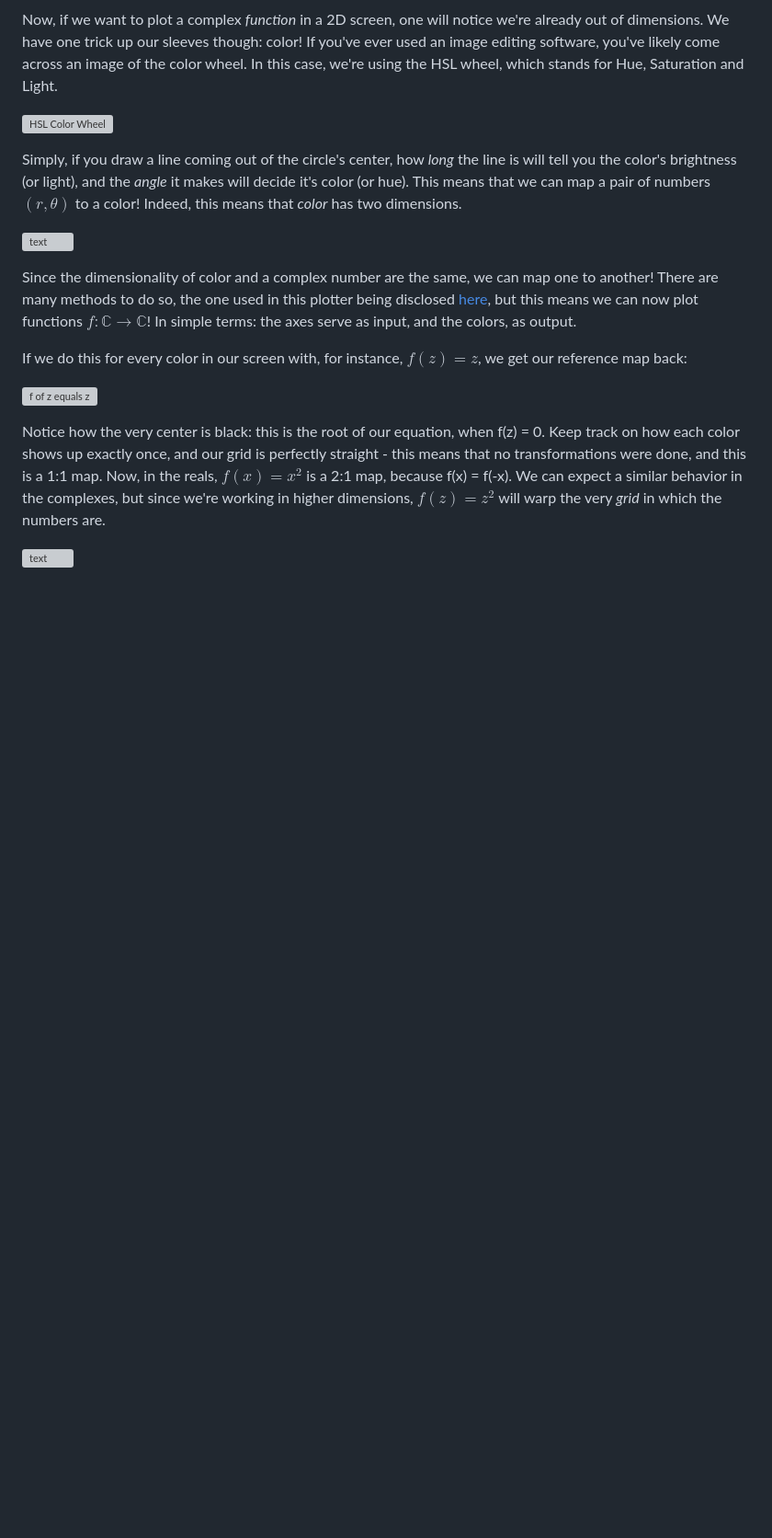
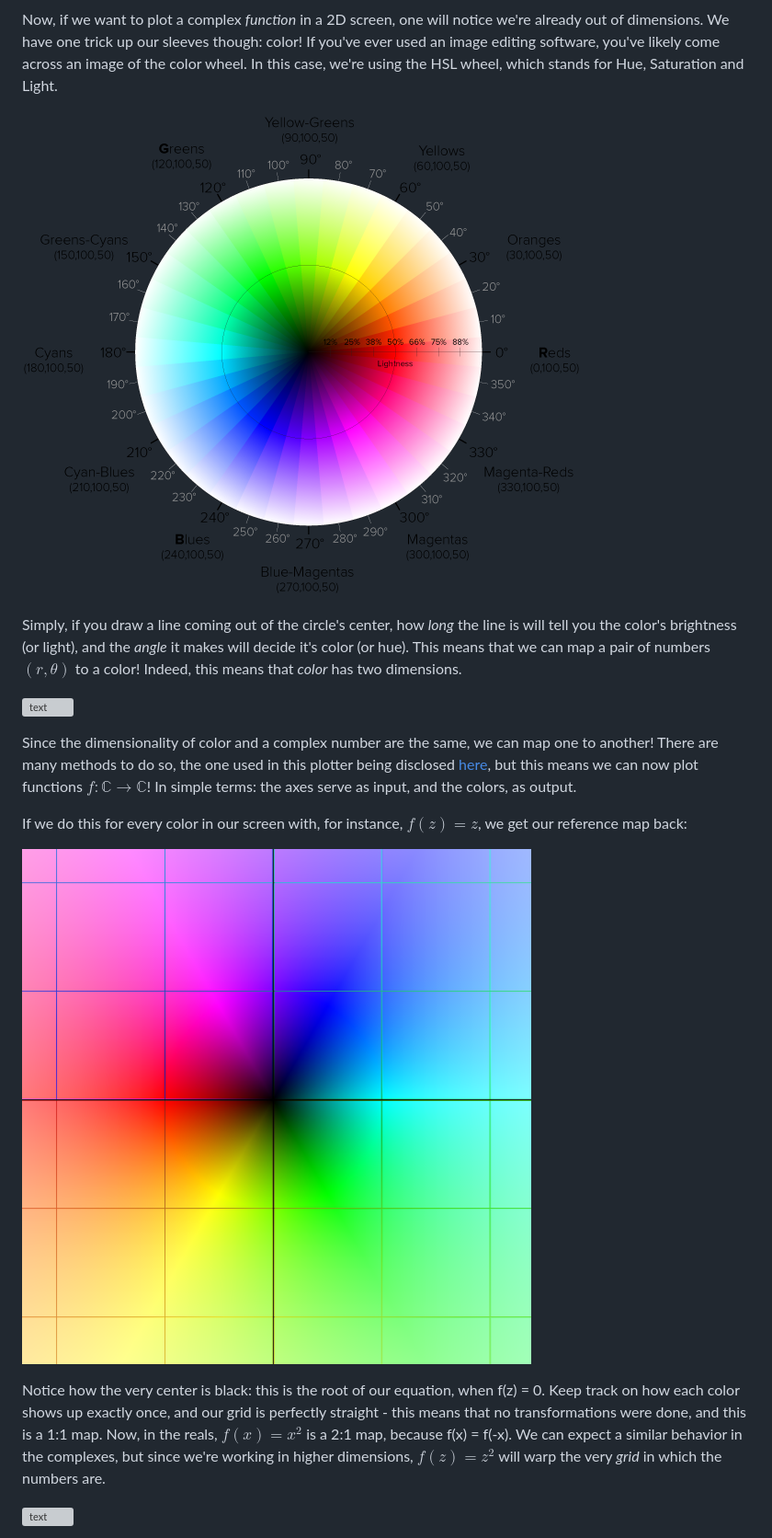
Before and after one commit to Sekqies/complex-plotter, a Markdown page: docs/the-basics.md, the part around one of its changes. Shown at 92% size. Rendered like a GitHub page; blank space fills up the shorter version; grey boxes are pictures that could not be loaded.

```diff
--- a/docs/the-basics.md
+++ b/docs/the-basics.md
@@ -60,7 +60,7 @@ To represent a complex number visually, a number line doesn't suffice. We need t
 Now, if we want to plot a complex _function_ in a 2D screen, one will notice we're already out of dimensions. We have one trick up our sleeves though: color!
 If you've ever used an image editing software, you've likely come across an image of the color wheel. In this case, we're using the HSL wheel, which stands for Hue, Saturation and Light.
 
-![HSL Color Wheel](assets/gifs/color-wheel.png)
+![HSL Color Wheel](assets/color-wheel.png)
 
 Simply, if you draw a line coming out of the circle's center, how _long_ the line is will tell you the color's brightness (or light), and the _angle_ it makes will decide it's color (or hue). This means that we can map a pair of numbers $(r, \theta)$ to a color! Indeed, this means that _color_ has two dimensions.
 
@@ -70,7 +70,7 @@ Since the dimensionality of color and a complex number are the same, we can map
 
 If we do this for every color in our screen with, for instance, $f(z) = z$, we get our reference map back:
 
-![f of z equals z](assets/gifs/z.png)
+![f of z equals z](assets/z.png)
 
 Notice how the very center is black: this is the root of our equation, when f(z) = 0. Keep track on how each color shows up exactly once, and our grid is perfectly straight - this means that no transformations were done, and this is a 1:1 map.
 Now, in the reals, $f(x) = x^2$ is a 2:1 map, because f(x) = f(-x). We can expect a similar behavior in the complexes, but since we're working in higher dimensions, $f(z) = z^2$ will warp the very _grid_ in which the numbers are.
```
Also changed, not shown: other parts of docs/the-basics.md (+1 -1 lines), docs/advanced.md (+7 -1 lines).
